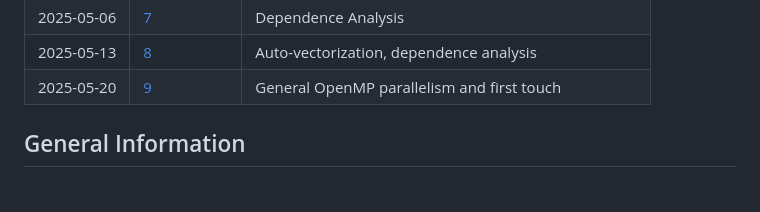
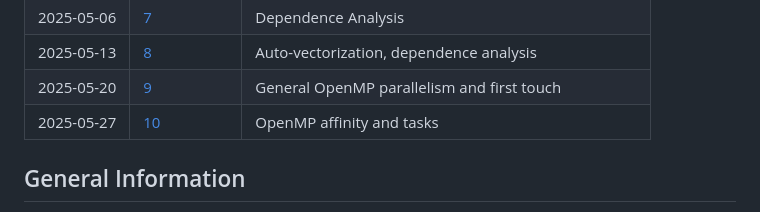
Before and after one commit to lucauibk/ps_parprog_2025, a Markdown page: readme.md, the part around the change. Drawn GitHub-style.

```diff
--- a/readme.md
+++ b/readme.md
@@ -38,6 +38,7 @@ for that assignment have to be handed in via OLAT by 17:00 on the previous day
 | 2025-05-06 | [7](07)    | Dependence Analysis                                         |
 | 2025-05-13 | [8](08)    | Auto-vectorization, dependence analysis                     |
 | 2025-05-20 | [9](09)    | General OpenMP parallelism and first touch                  |
+| 2025-05-27 | [10](10)   | OpenMP affinity and tasks                                   |
 
 ## General Information
 
```
Also changed, not shown: 10/README.md (added, +37 -0 lines).
